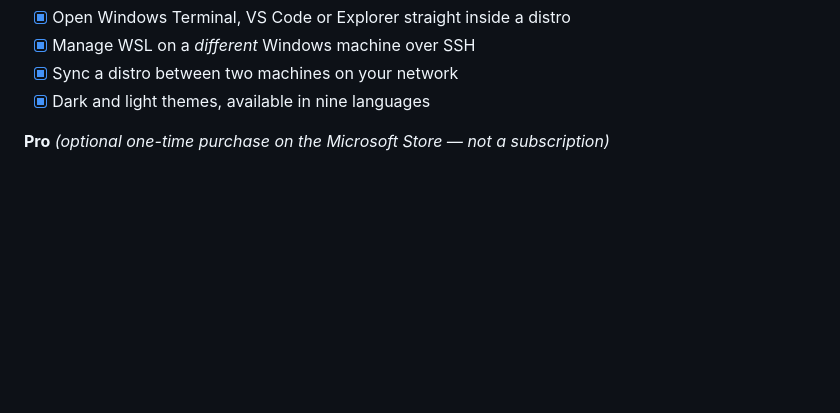
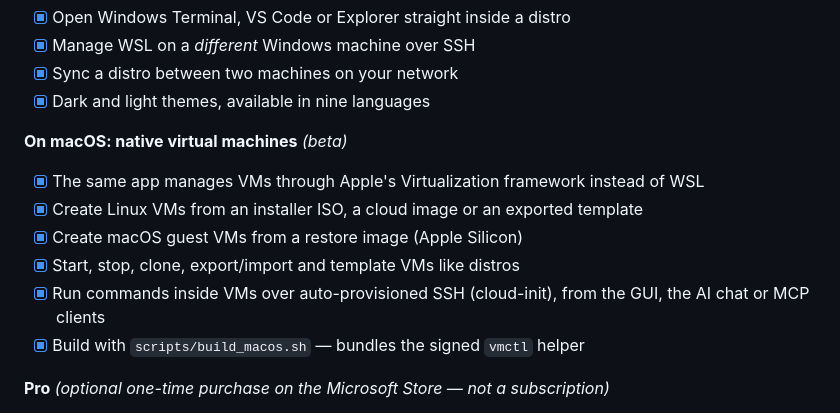
Before and after one commit to bostrot/wsl2-distro-manager, a Markdown page: README.md, the part around the change. Rendered like a GitHub page; blank space fills up the shorter version.

```diff
--- a/README.md
+++ b/README.md
@@ -52,6 +52,14 @@
 - [x] Manage WSL on a *different* Windows machine over SSH
 - [x] Sync a distro between two machines on your network
 - [x] Dark and light themes, available in nine languages
+
+**On macOS: native virtual machines** *(beta)*
+- [x] The same app manages VMs through Apple's Virtualization framework instead of WSL
+- [x] Create Linux VMs from an installer ISO, a cloud image or an exported template
+- [x] Create macOS guest VMs from a restore image (Apple Silicon)
+- [x] Start, stop, clone, export/import and template VMs like distros
+- [x] Run commands inside VMs over auto-provisioned SSH (cloud-init), from the GUI, the AI chat or MCP clients
+- [x] Build with `scripts/build_macos.sh` — bundles the signed `vmctl` helper
 
 **Pro** *(optional one-time purchase on the Microsoft Store — not a subscription)*
 - [x] **AI Workspace** — run Hermes Agent, OpenClaw and Open WebUI in a dedicated, isolated WSL distro
```
Also changed, not shown: AGENTS.md (+5 -3 lines).
